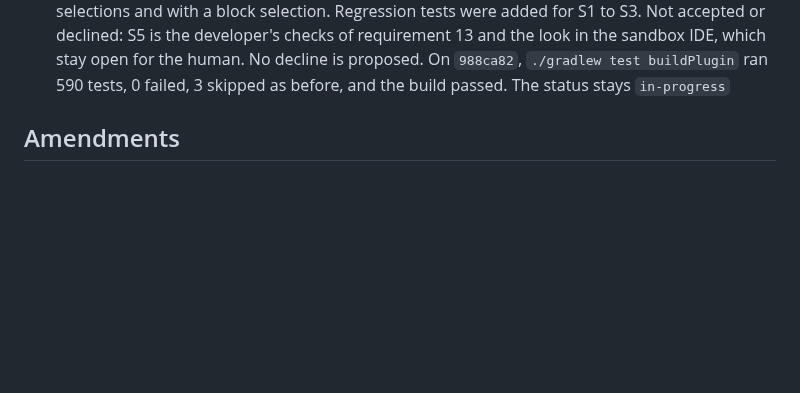
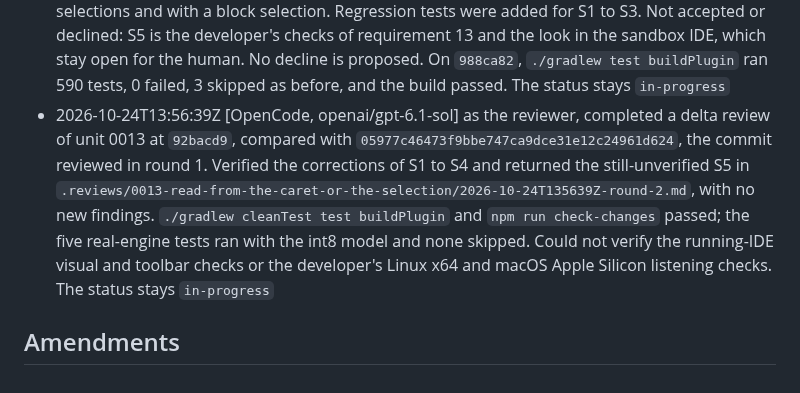
Before and after one commit to norareit/aloudrite-intellij, a Markdown page: changes/0013-read-from-the-caret-or-the-selection/record.md, the part around the change. Rendered like a GitHub page; blank space fills up the shorter version.

Commit message:
feature-0013 Record the review of 92bacd9

```diff
--- a/changes/0013-read-from-the-caret-or-the-selection/record.md
+++ b/changes/0013-read-from-the-caret-or-the-selection/record.md
@@ -103,5 +103,12 @@ timestamp: 2026-10-19T14:09:41Z
   or declined: S5 is the developer's checks of requirement 13 and the look in the sandbox IDE, which stay open for the
   human. No decline is proposed. On `988ca82`, `./gradlew test buildPlugin` ran 590 tests, 0 failed, 3 skipped as before,
   and the build passed. The status stays `in-progress`
+- 2026-10-24T13:56:39Z [OpenCode, openai/gpt-6.1-sol] as the reviewer, completed a delta review of unit 0013 at
+  `92bacd9`, compared with `05977c46473f9bbe747ca9dce31e12c24961d624`, the commit reviewed in round 1.
+  Verified the corrections of S1 to S4 and returned the still-unverified S5 in
+  `.reviews/0013-read-from-the-caret-or-the-selection/2026-10-24T135639Z-round-2.md`, with no new findings.
+  `./gradlew cleanTest test buildPlugin` and `npm run check-changes` passed; the five real-engine tests ran
+  with the int8 model and none skipped. Could not verify the running-IDE visual and toolbar checks or the
+  developer's Linux x64 and macOS Apple Silicon listening checks. The status stays `in-progress`
 
 ## Amendments
```
